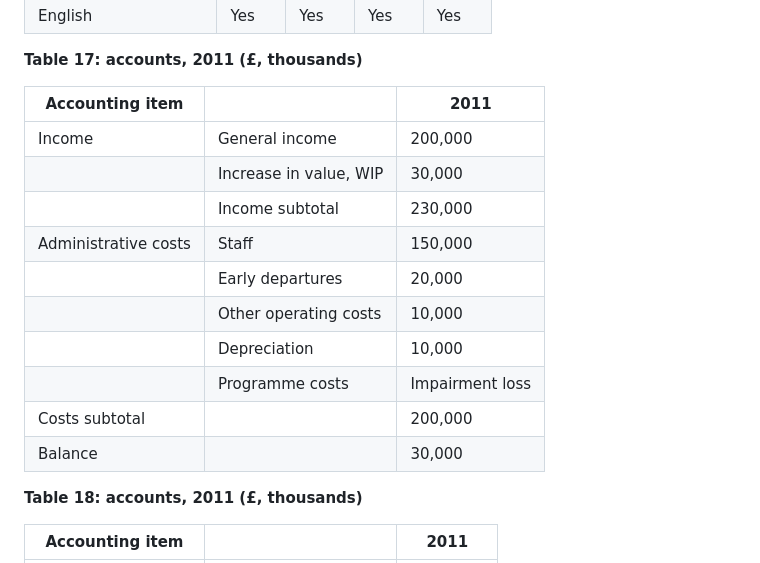
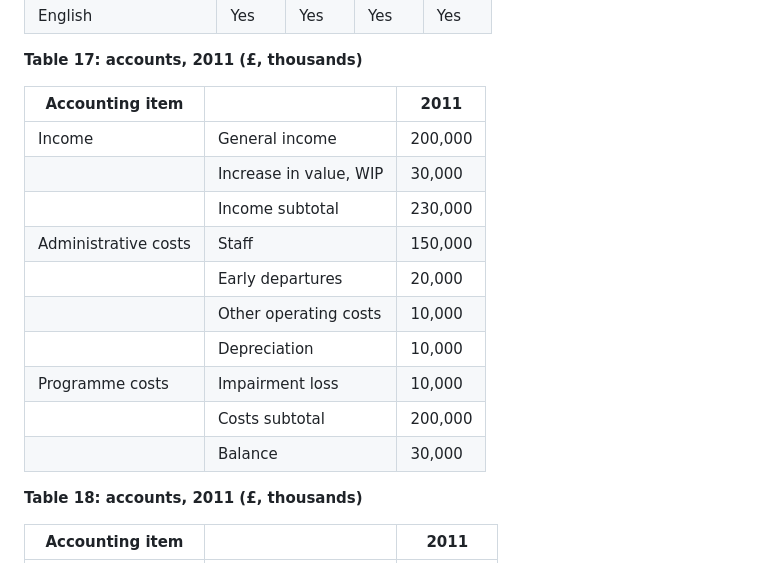
Before and after one commit to longtraan06/HTMLL, a Markdown page: README.md, the part around one of its changes. GitHub-like rendering.

```diff
--- a/README.md
+++ b/README.md
@@ -177,18 +177,18 @@
 
 **Table 17: accounts, 2011 (£, thousands)**
 
-| Accounting item      |                        | 2011            |
-|----------------------|------------------------|-----------------|
-| Income               | General income         | 200,000         |
-|                      | Increase in value, WIP | 30,000          |
-|                      | Income subtotal        | 230,000         |
-| Administrative costs | Staff                  | 150,000         |
-|                      | Early departures       | 20,000          |
-|                      | Other operating costs  | 10,000          |
-|                      | Depreciation           | 10,000          |
-|                      | Programme costs        | Impairment loss |
-| Costs subtotal       |                        | 200,000         |
-| Balance              |                        | 30,000          |
+| Accounting item      |                        | 2011    |
+|----------------------|------------------------|---------|
+| Income               | General income         | 200,000 |
+|                      | Increase in value, WIP | 30,000  |
+|                      | Income subtotal        | 230,000 |
+| Administrative costs | Staff                  | 150,000 |
+|                      | Early departures       | 20,000  |
+|                      | Other operating costs  | 10,000  |
+|                      | Depreciation           | 10,000  |
+| Programme costs      | Impairment loss        | 10,000  |
+|                      | Costs subtotal         | 200,000 |
+|                      | Balance                | 30,000  |
 
 **Table 18: accounts, 2011 (£, thousands)**
 
```
Also changed, not shown: other parts of README.md (+11 -11 lines).
